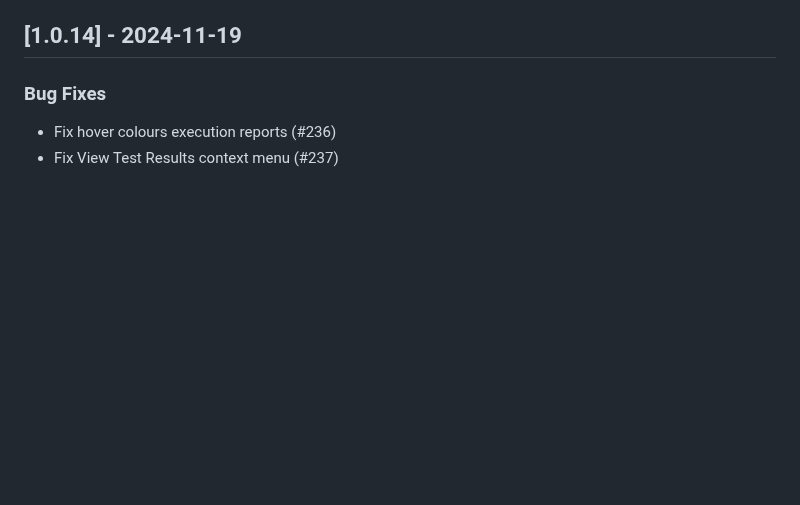
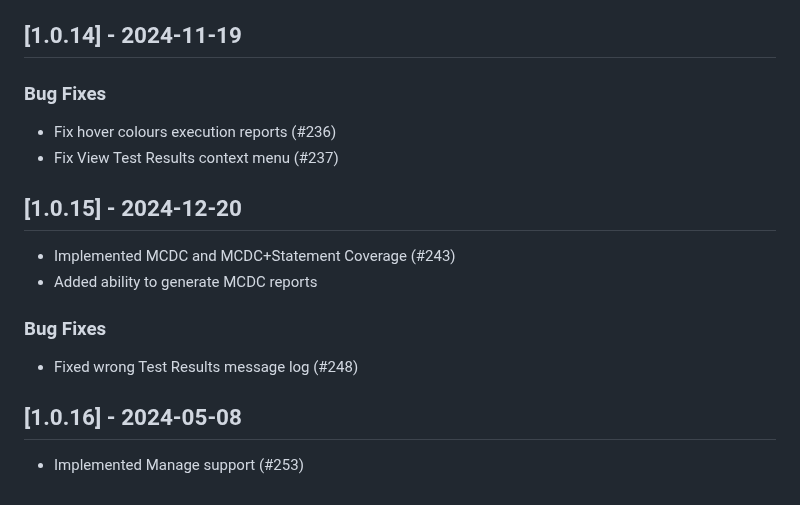
Before and after one commit to vectorgrp/vector-vscode-vcast, a Markdown page: CHANGELOG.md, the part around the change. Rendered like a GitHub page; blank space fills up the shorter version.

```diff
--- a/CHANGELOG.md
+++ b/CHANGELOG.md
@@ -144,3 +144,13 @@ This option is new for VectorCAST 23 sp2
 ### Bug Fixes
 - Fix hover colours execution reports (#236)
 - Fix View Test Results context menu (#237)
+
+## [1.0.15] - 2024-12-20
+- Implemented MCDC and MCDC+Statement Coverage (#243)
+- Added ability to generate MCDC reports
+
+### Bug Fixes
+- Fixed wrong Test Results message log (#248)
+
+## [1.0.16] - 2024-05-08
+- Implemented Manage support (#253)
```
Also changed, not shown: README.md (+45 -0 lines).
